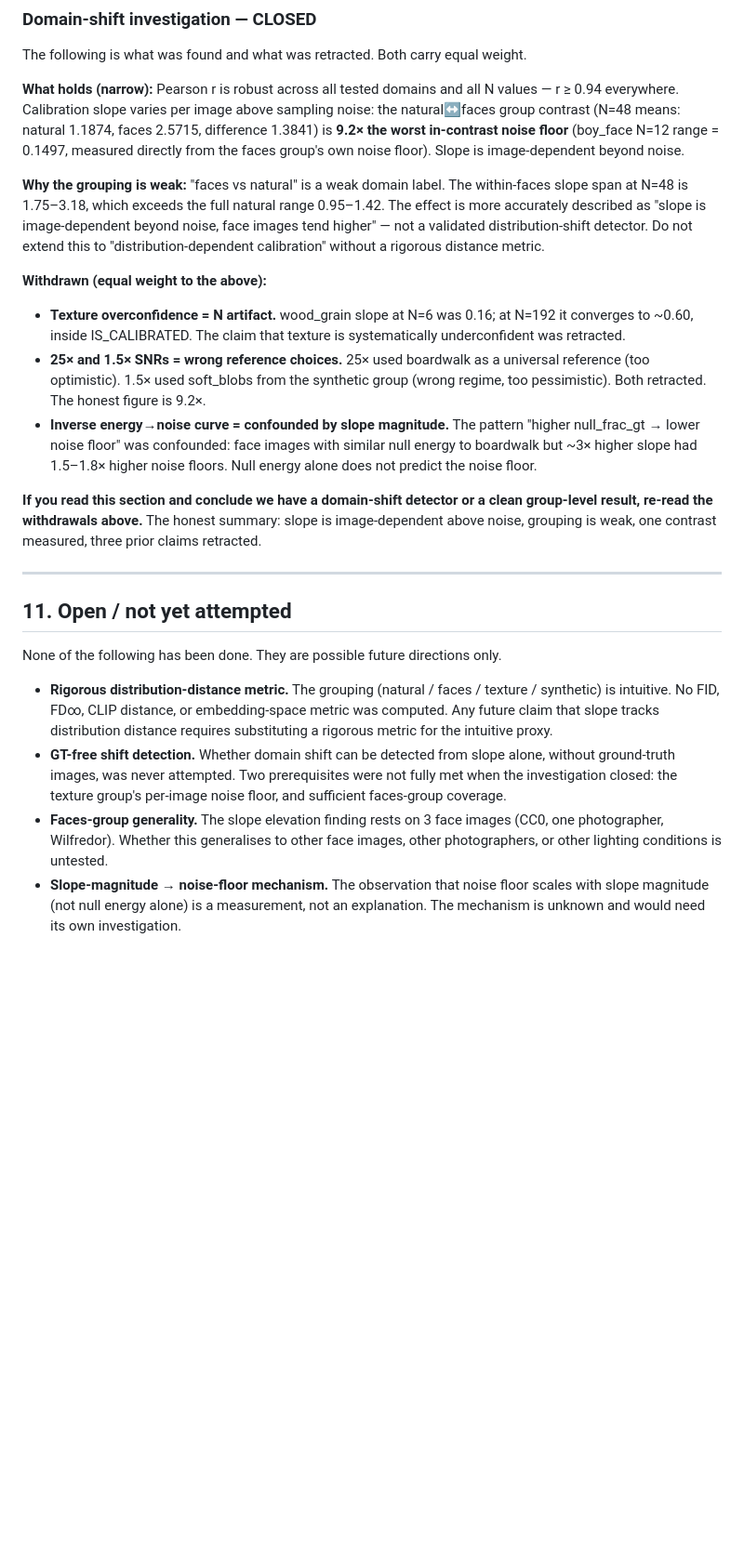
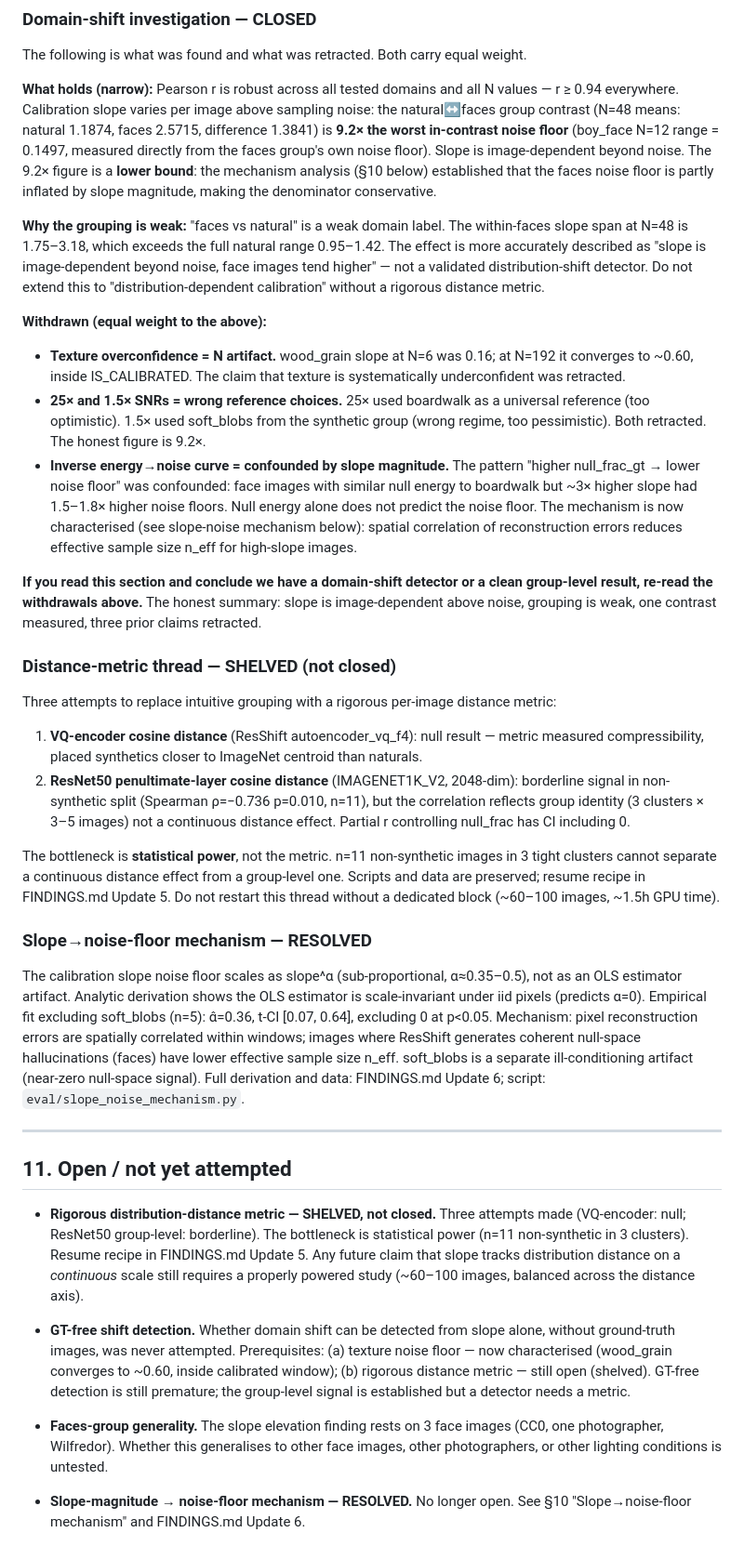
Before and after one commit to mikko-lab/provenanssi, a Markdown page: CLAUDE.md, the part around the change. Shown at 93% size. GitHub-like rendering; blank space fills up the shorter version.

Commit message:
Update CLAUDE.md §10 and §11 to current research state
§10: Add conservative-bound note to 9.2x SNR; add mechanism
explanation to the confounded-null-energy withdrawal; add two new
subsections: distance-metric thread (shelved, not closed) and
slope-noise mechanism (resolved, model/data effect alpha~0.35-0.5).

§11: Distance-metric item → shelved (three attempts, power bottleneck,
resume recipe in FINDINGS.md Update 5). GT-free detection prerequisites
updated (texture noise floor now characterised; metric still open).
Slope-mechanism item → resolved, pointer to §10 and Update 6.

```diff
--- a/CLAUDE.md
+++ b/CLAUDE.md
@@ -323,7 +323,9 @@ The following is what was found and what was retracted. Both carry equal weight.
 natural↔faces group contrast (N=48 means: natural 1.1874, faces 2.5715, difference
 1.3841) is **9.2× the worst in-contrast noise floor** (boy_face N=12 range = 0.1497,
 measured directly from the faces group's own noise floor). Slope is image-dependent
-beyond noise.
+beyond noise. The 9.2× figure is a **lower bound**: the mechanism analysis (§10 below)
+established that the faces noise floor is partly inflated by slope magnitude, making
+the denominator conservative.
 
 **Why the grouping is weak:** "faces vs natural" is a weak domain label. The
 within-faces slope span at N=48 is 1.75–3.18, which exceeds the full natural range
@@ -341,30 +343,61 @@ extend this to "distribution-dependent calibration" without a rigorous distance
 - **Inverse energy→noise curve = confounded by slope magnitude.** The pattern "higher
   null_frac_gt → lower noise floor" was confounded: face images with similar null
   energy to boardwalk but ~3× higher slope had 1.5–1.8× higher noise floors. Null
-  energy alone does not predict the noise floor.
+  energy alone does not predict the noise floor. The mechanism is now characterised
+  (see slope-noise mechanism below): spatial correlation of reconstruction errors
+  reduces effective sample size n_eff for high-slope images.
 
 **If you read this section and conclude we have a domain-shift detector or a clean
 group-level result, re-read the withdrawals above.** The honest summary: slope is
 image-dependent above noise, grouping is weak, one contrast measured, three prior
 claims retracted.
 
+### Distance-metric thread — SHELVED (not closed)
+
+Three attempts to replace intuitive grouping with a rigorous per-image distance metric:
+
+1. **VQ-encoder cosine distance** (ResShift autoencoder_vq_f4): null result — metric
+   measured compressibility, placed synthetics closer to ImageNet centroid than naturals.
+2. **ResNet50 penultimate-layer cosine distance** (IMAGENET1K_V2, 2048-dim): borderline
+   signal in non-synthetic split (Spearman ρ=−0.736 p=0.010, n=11), but the correlation
+   reflects group identity (3 clusters × 3–5 images) not a continuous distance effect.
+   Partial r controlling null_frac has CI including 0.
+
+The bottleneck is **statistical power**, not the metric. n=11 non-synthetic images in 3
+tight clusters cannot separate a continuous distance effect from a group-level one.
+Scripts and data are preserved; resume recipe in FINDINGS.md Update 5.
+Do not restart this thread without a dedicated block (~60–100 images, ~1.5h GPU time).
+
+### Slope→noise-floor mechanism — RESOLVED
+
+The calibration slope noise floor scales as slope^α (sub-proportional, α≈0.35–0.5),
+not as an OLS estimator artifact. Analytic derivation shows the OLS estimator is
+scale-invariant under iid pixels (predicts α=0). Empirical fit excluding soft_blobs
+(n=5): α̂=0.36, t-CI [0.07, 0.64], excluding 0 at p<0.05. Mechanism: pixel
+reconstruction errors are spatially correlated within windows; images where ResShift
+generates coherent null-space hallucinations (faces) have lower effective sample size
+n_eff. soft_blobs is a separate ill-conditioning artifact (near-zero null-space signal).
+Full derivation and data: FINDINGS.md Update 6; script: `eval/slope_noise_mechanism.py`.
+
 ---
 
 ## 11. Open / not yet attempted
 
-None of the following has been done. They are possible future directions only.
+- **Rigorous distribution-distance metric — SHELVED, not closed.** Three attempts made
+  (VQ-encoder: null; ResNet50 group-level: borderline). The bottleneck is statistical
+  power (n=11 non-synthetic in 3 clusters). Resume recipe in FINDINGS.md Update 5.
+  Any future claim that slope tracks distribution distance on a *continuous* scale still
+  requires a properly powered study (~60–100 images, balanced across the distance axis).
 
-- **Rigorous distribution-distance metric.** The grouping (natural / faces / texture /
-  synthetic) is intuitive. No FID, FD∞, CLIP distance, or embedding-space metric was
-  computed. Any future claim that slope tracks distribution distance requires substituting
-  a rigorous metric for the intuitive proxy.
 - **GT-free shift detection.** Whether domain shift can be detected from slope alone,
-  without ground-truth images, was never attempted. Two prerequisites were not fully met
-  when the investigation closed: the texture group's per-image noise floor, and
-  sufficient faces-group coverage.
+  without ground-truth images, was never attempted. Prerequisites: (a) texture noise
+  floor — now characterised (wood_grain converges to ~0.60, inside calibrated window);
+  (b) rigorous distance metric — still open (shelved). GT-free detection is still
+  premature; the group-level signal is established but a detector needs a metric.
+
 - **Faces-group generality.** The slope elevation finding rests on 3 face images (CC0,
   one photographer, Wilfredor). Whether this generalises to other face images, other
   photographers, or other lighting conditions is untested.
-- **Slope-magnitude → noise-floor mechanism.** The observation that noise floor scales
-  with slope magnitude (not null energy alone) is a measurement, not an explanation.
-  The mechanism is unknown and would need its own investigation.
+
+- **Slope-magnitude → noise-floor mechanism — RESOLVED.** No longer open. See §10
+  "Slope→noise-floor mechanism" and FINDINGS.md Update 6.
```
